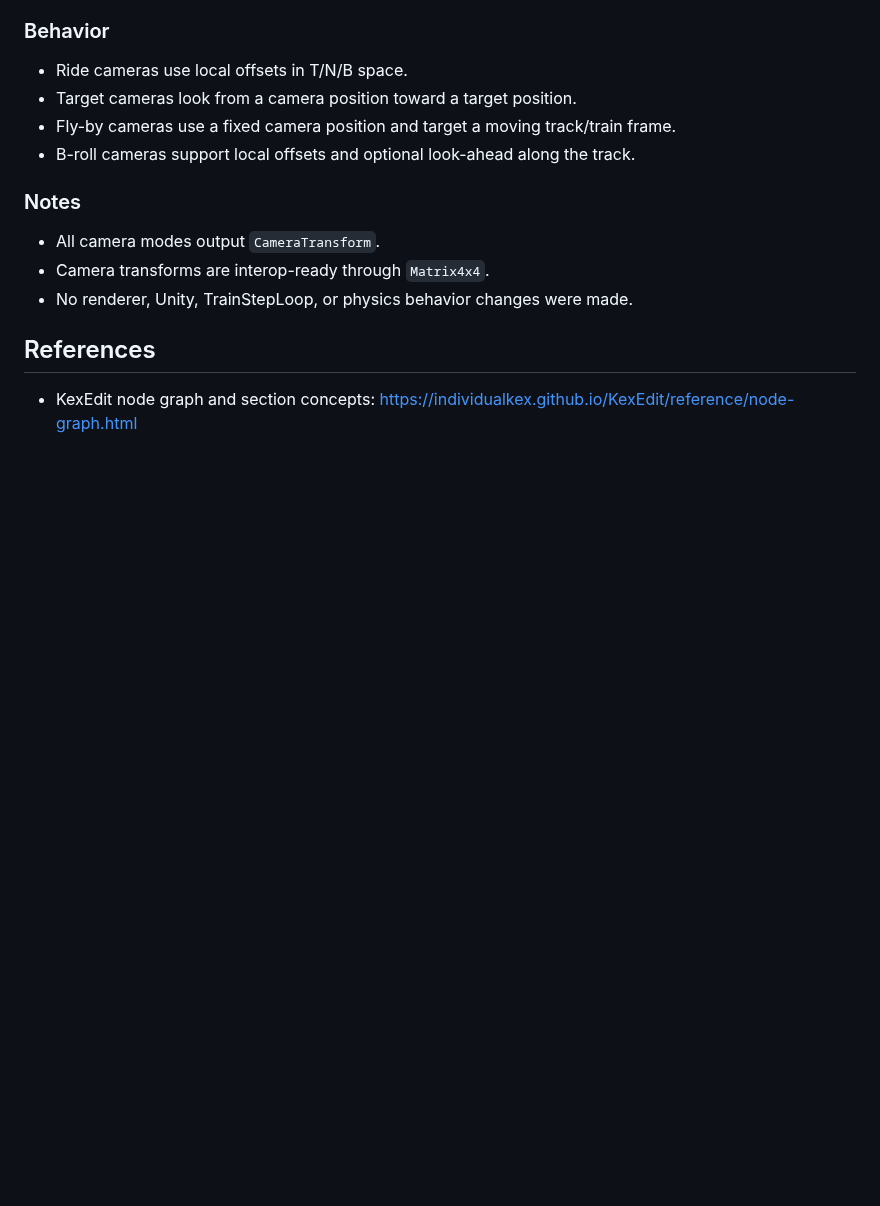
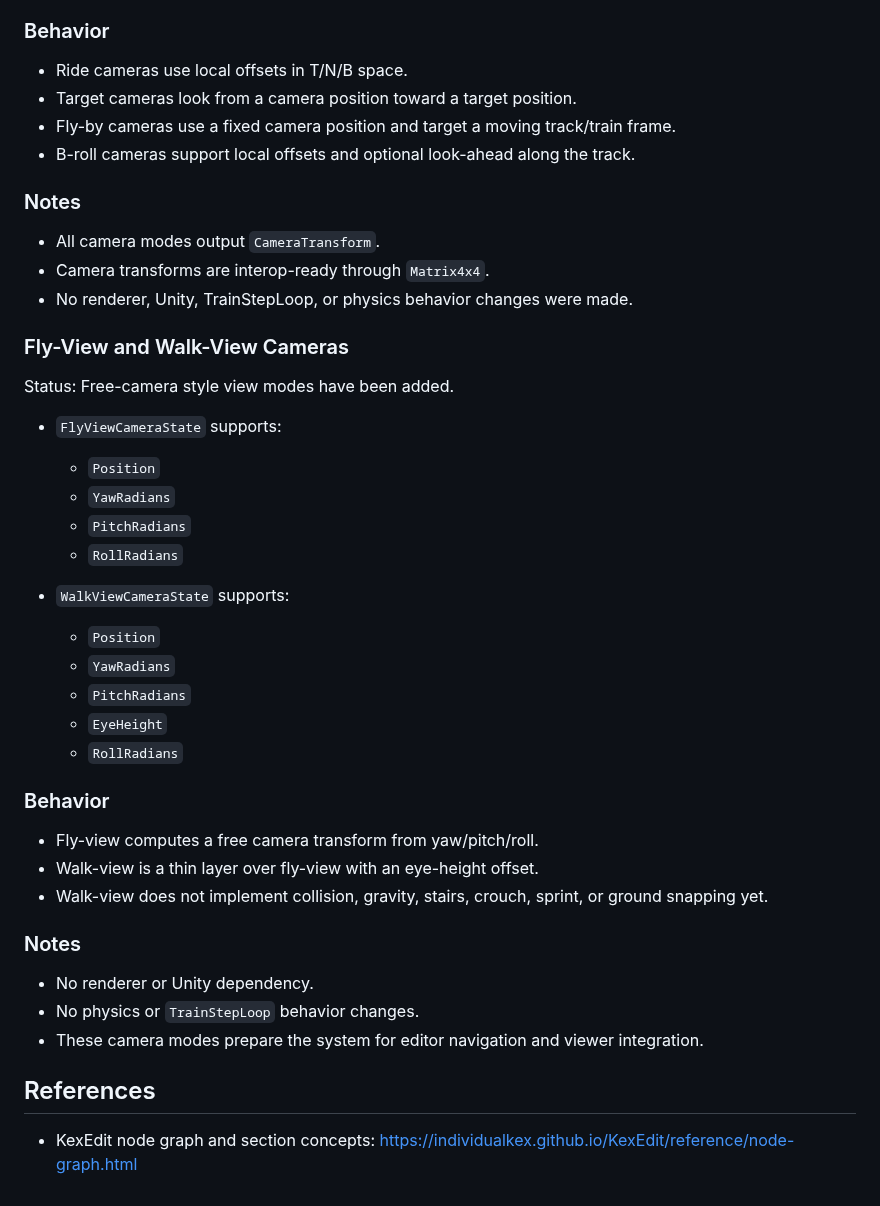
Before and after one commit to Coasterpete/QuantumCoasterWorksLib, a Markdown page: docs/section_pipeline.md, the part around the change. GitHub-like rendering; blank space fills up the shorter version.

Commit message:
Document fly-view and walk-view cameras

```diff
--- a/docs/section_pipeline.md
+++ b/docs/section_pipeline.md
@@ -482,5 +482,35 @@ Supported camera modes:
 - Camera transforms are interop-ready through `Matrix4x4`.
 - No renderer, Unity, TrainStepLoop, or physics behavior changes were made.
 
+### Fly-View and Walk-View Cameras
+
+Status:
+Free-camera style view modes have been added.
+
+- `FlyViewCameraState` supports:
+  - `Position`
+  - `YawRadians`
+  - `PitchRadians`
+  - `RollRadians`
+
+- `WalkViewCameraState` supports:
+  - `Position`
+  - `YawRadians`
+  - `PitchRadians`
+  - `EyeHeight`
+  - `RollRadians`
+
+### Behavior
+
+- Fly-view computes a free camera transform from yaw/pitch/roll.
+- Walk-view is a thin layer over fly-view with an eye-height offset.
+- Walk-view does not implement collision, gravity, stairs, crouch, sprint, or ground snapping yet.
+
+### Notes
+
+- No renderer or Unity dependency.
+- No physics or `TrainStepLoop` behavior changes.
+- These camera modes prepare the system for editor navigation and viewer integration.
+
 ## References
 - KexEdit node graph and section concepts: <https://individualkex.github.io/KexEdit/reference/node-graph.html>
```
